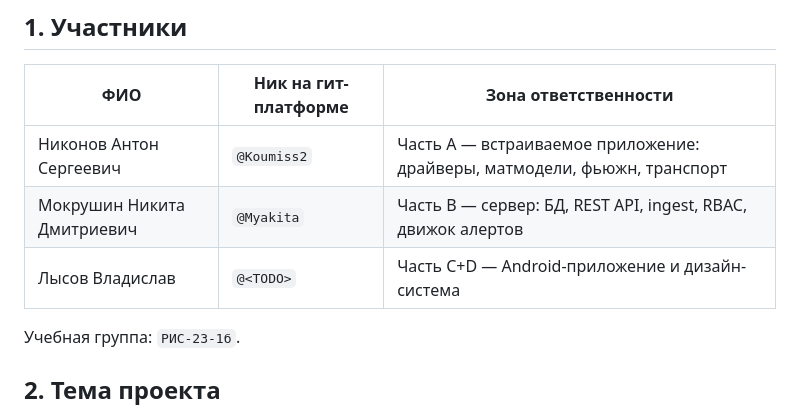
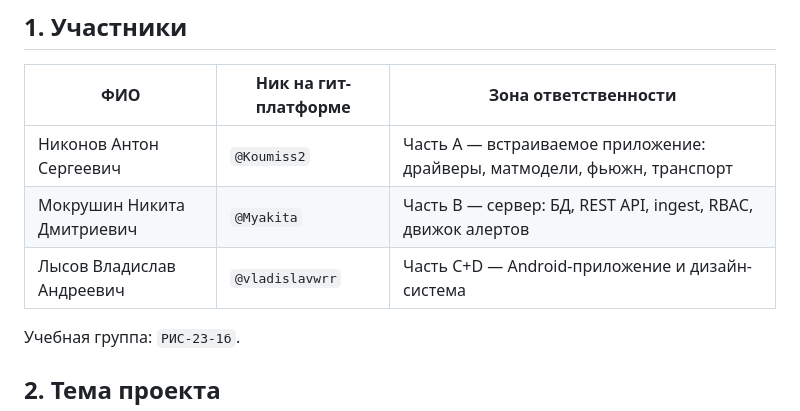
Before and after one commit to Myakita/mobile-embedded-system, a Markdown page: README.md, the part around the change. GitHub-like rendering.

Commit message:
Update contributor details in README.md

```diff
--- a/README.md
+++ b/README.md
@@ -6,7 +6,7 @@
 |---|---|---|
 | Никонов Антон Сергеевич | `@Koumiss2` | Часть A — встраиваемое приложение: драйверы, матмодели, фьюжн, транспорт |
 | Мокрушин Никита Дмитриевич | `@Myakita` | Часть B — сервер: БД, REST API, ingest, RBAC, движок алертов |
-| Лысов Владислав | `@<TODO>` | Часть C+D — Android-приложение и дизайн-система |
+| Лысов Владислав Андреевич | `@vladislavwrr` | Часть C+D — Android-приложение и дизайн-система |
 
 Учебная группа: `РИС-23-1б`.
 
```
